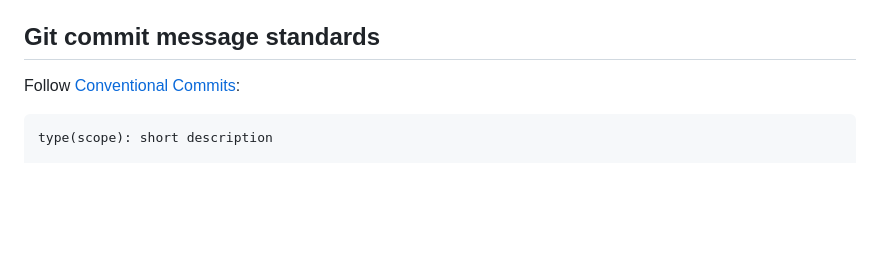
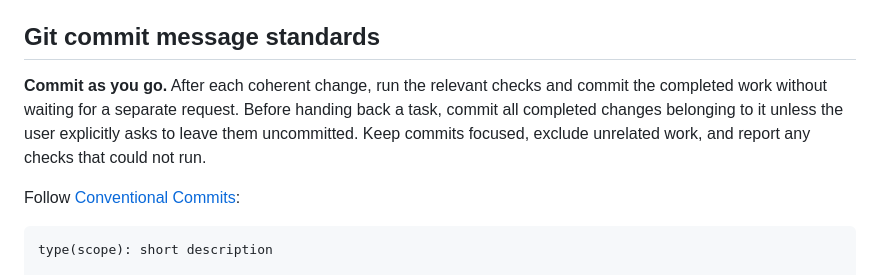
Before and after one commit to manfromanotherland/cuttings, a Markdown page: AGENTS.md, the part around the change. Rendered like a GitHub page; blank space fills up the shorter version.

Commit message:
docs: require committing completed changes as work progresses

````diff
--- a/AGENTS.md
+++ b/AGENTS.md
@@ -136,6 +136,11 @@ These are load-bearing. Most architectural questions resolve by appealing to one
 
 ## Git commit message standards
 
+**Commit as you go.** After each coherent change, run the relevant checks and commit the
+completed work without waiting for a separate request. Before handing back a task, commit all
+completed changes belonging to it unless the user explicitly asks to leave them uncommitted.
+Keep commits focused, exclude unrelated work, and report any checks that could not run.
+
 Follow [Conventional Commits](https://www.conventionalcommits.org/):
 
 ```
````
